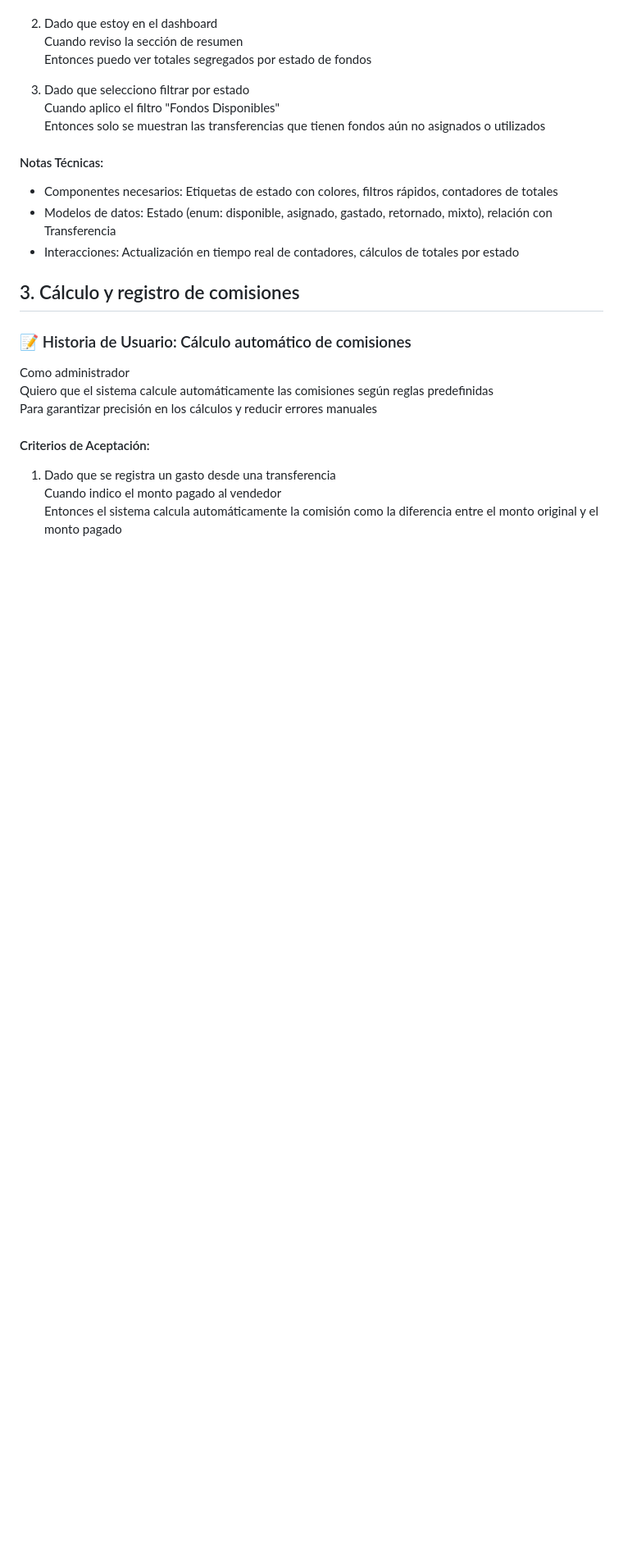
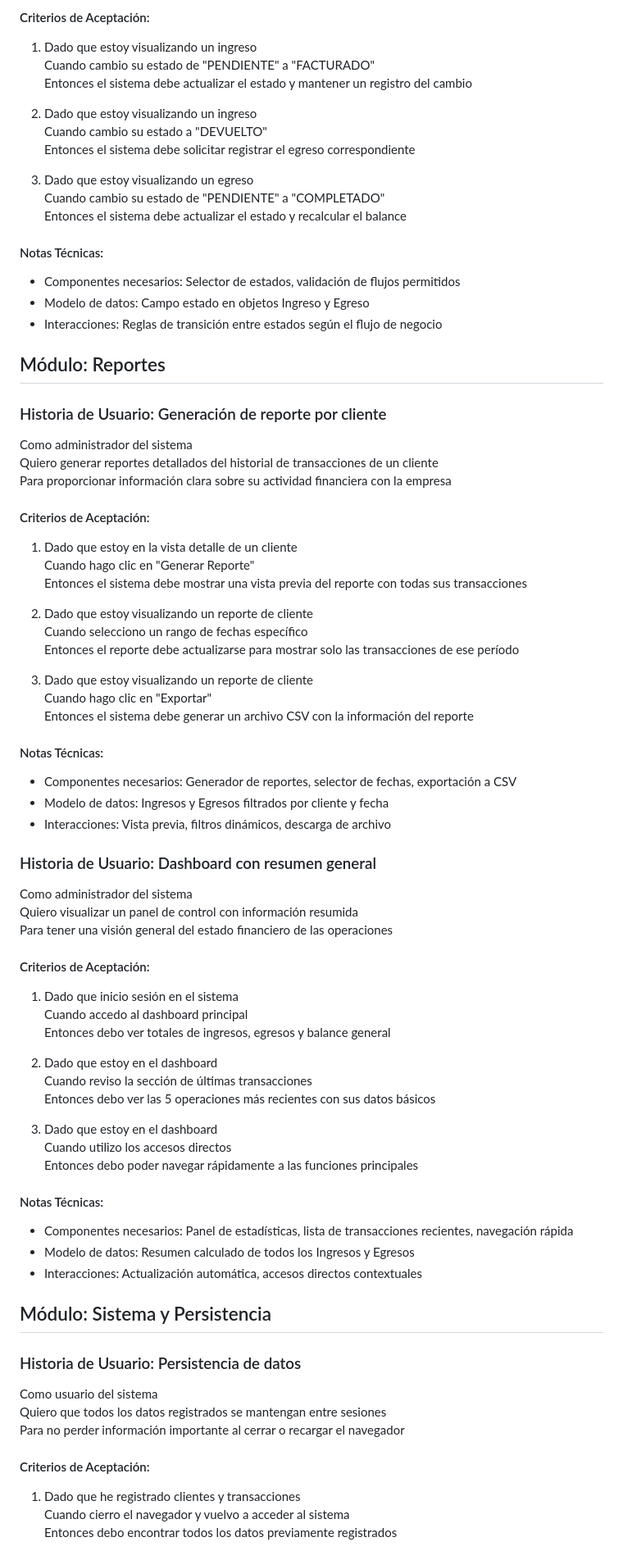
Before and after one commit to CattCloud/DashBob, a Markdown page: docs/user-stories.md, the part around one of its changes. Shown at 82% size. GitHub-like rendering; blank space fills up the shorter version.

```diff
--- a/docs/user-stories.md
+++ b/docs/user-stories.md
@@ -118,27 +265,78 @@ Para conocer rápidamente su disponibilidad y tomar decisiones operativas
+#### Criterios de Aceptación:
+1. Dado que estoy visualizando un ingreso
+   Cuando cambio su estado de "PENDIENTE" a "FACTURADO"
+   Entonces el sistema debe actualizar el estado y mantener un registro del cambio
+
+2. Dado que estoy visualizando un ingreso
+   Cuando cambio su estado a "DEVUELTO"
+   Entonces el sistema debe solicitar registrar el egreso correspondiente
+
+3. Dado que estoy visualizando un egreso
+   Cuando cambio su estado de "PENDIENTE" a "COMPLETADO"
+   Entonces el sistema debe actualizar el estado y recalcular el balance
+
+#### Notas Técnicas:
+- Componentes necesarios: Selector de estados, validación de flujos permitidos
+- Modelo de datos: Campo estado en objetos Ingreso y Egreso
+- Interacciones: Reglas de transición entre estados según el flujo de negocio
+
+## Módulo: Reportes
+
+### Historia de Usuario: Generación de reporte por cliente
+Como administrador del sistema
+Quiero generar reportes detallados del historial de transacciones de un cliente
+Para proporcionar información clara sobre su actividad financiera con la empresa
+
+#### Criterios de Aceptación:
+1. Dado que estoy en la vista detalle de un cliente
+   Cuando hago clic en "Generar Reporte"
+   Entonces el sistema debe mostrar una vista previa del reporte con todas sus transacciones
+
+2. Dado que estoy visualizando un reporte de cliente
+   Cuando selecciono un rango de fechas específico
+   Entonces el reporte debe actualizarse para mostrar solo las transacciones de ese período
+
+3. Dado que estoy visualizando un reporte de cliente
+   Cuando hago clic en "Exportar"
+   Entonces el sistema debe generar un archivo CSV con la información del reporte
+
+#### Notas Técnicas:
+- Componentes necesarios: Generador de reportes, selector de fechas, exportación a CSV
+- Modelo de datos: Ingresos y Egresos filtrados por cliente y fecha
+- Interacciones: Vista previa, filtros dinámicos, descarga de archivo
+
+### Historia de Usuario: Dashboard con resumen general
+Como administrador del sistema
+Quiero visualizar un panel de control con información resumida
+Para tener una visión general del estado financiero de las operaciones
+
+#### Criterios de Aceptación:
+1. Dado que inicio sesión en el sistema
+   Cuando accedo al dashboard principal
+   Entonces debo ver totales de ingresos, egresos y balance general
 
 2. Dado que estoy en el dashboard
-   Cuando reviso la sección de resumen
-   Entonces puedo ver totales segregados por estado de fondos
+   Cuando reviso la sección de últimas transacciones
+   Entonces debo ver las 5 operaciones más recientes con sus datos básicos
 
-3. Dado que selecciono filtrar por estado
-   Cuando aplico el filtro "Fondos Disponibles"
-   Entonces solo se muestran las transferencias que tienen fondos aún no asignados o utilizados
+3. Dado que estoy en el dashboard
+   Cuando utilizo los accesos directos
+   Entonces debo poder navegar rápidamente a las funciones principales
 
 #### Notas Técnicas:
-- Componentes necesarios: Etiquetas de estado con colores, filtros rápidos, contadores de totales
-- Modelos de datos: Estado (enum: disponible, asignado, gastado, retornado, mixto), relación con Transferencia
-- Interacciones: Actualización en tiempo real de contadores, cálculos de totales por estado
+- Componentes necesarios: Panel de estadísticas, lista de transacciones recientes, navegación rápida
+- Modelo de datos: Resumen calculado de todos los Ingresos y Egresos
+- Interacciones: Actualización automática, accesos directos contextuales
 
+## Módulo: Sistema y Persistencia
 
-## 3. Cálculo y registro de comisiones
-
-### 📝 Historia de Usuario: Cálculo automático de comisiones
-Como administrador
-Quiero que el sistema calcule automáticamente las comisiones según reglas predefinidas
-Para garantizar precisión en los cálculos y reducir errores manuales
+### Historia de Usuario: Persistencia de datos
+Como usuario del sistema
+Quiero que todos los datos registrados se mantengan entre sesiones
+Para no perder información importante al cerrar o recargar el navegador
 
 #### Criterios de Aceptación:
-1. Dado que se registra un gasto desde una transferencia
-   Cuando indico el monto pagado al vendedor
-   Entonces el sistema calcula automáticamente la comisión como la diferencia entre el monto original y el monto pagado
+1. Dado que he registrado clientes y transacciones
+   Cuando cierro el navegador y vuelvo a acceder al sistema
+   Entonces debo encontrar todos los datos previamente registrados
 
```
Also changed, not shown: other parts of docs/user-stories.md (+264 -159 lines).
